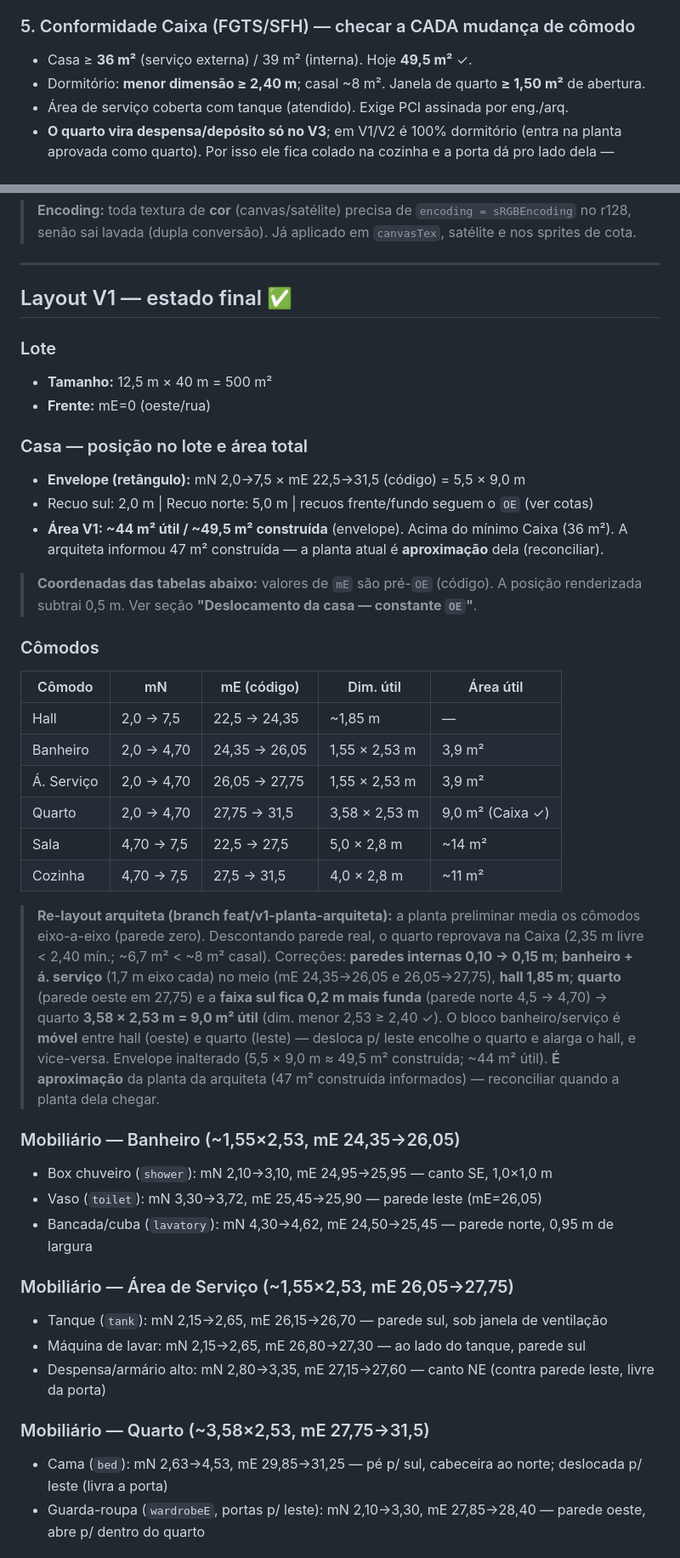
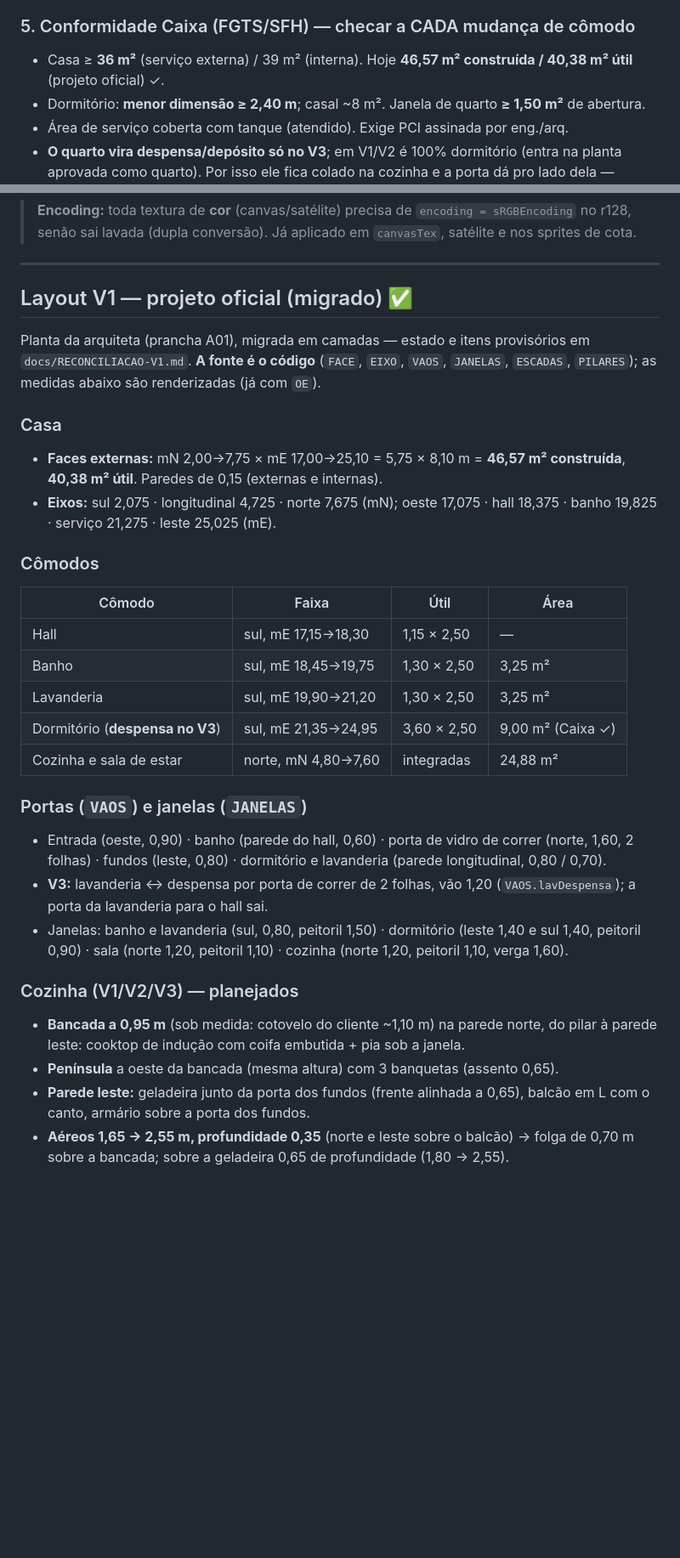
Before and after one commit to FernandoHeisser/plantas, a Markdown page: CLAUDE.md, 2 parts joined by grey strips. Shown at 85% size. Drawn GitHub-style; blank space fills up the shorter version.

```diff
--- a/CLAUDE.md
+++ b/CLAUDE.md
@@ -71,7 +71,7 @@ git fetch --prune   # limpa referências remotas mortas no local
 - Estratégias: ventilação cruzada + admitir sol de inverno + sombrear no verão.
 
 ### 5. Conformidade Caixa (FGTS/SFH) — checar a CADA mudança de cômodo
-- Casa ≥ **36 m²** (serviço externa) / 39 m² (interna). Hoje **49,5 m²** ✓.
+- Casa ≥ **36 m²** (serviço externa) / 39 m² (interna). Hoje **46,57 m² construída / 40,38 m² útil** (projeto oficial) ✓.
 - Dormitório: **menor dimensão ≥ 2,40 m**; casal ~8 m². Janela de quarto **≥ 1,50 m²** de abertura.
 - Área de serviço coberta com tanque (atendido). Exige PCI assinada por eng./arq.
 - **O quarto vira despensa/depósito só no V3**; em V1/V2 é 100% dormitório (entra na planta
@@ -711,53 +713,41 @@ mas o projeto roda **r128**. Se copiar exemplo das skills, traduzir estas APIs:
 
 ---
 
-## Layout V1 — estado final ✅
+## Layout V1 — projeto oficial (migrado) ✅
 
-### Lote
-- **Tamanho:** 12,5 m × 40 m = 500 m²
-- **Frente:** mE=0 (oeste/rua)
+Planta da arquiteta (prancha A01), migrada em camadas — estado e itens provisórios em
+`docs/RECONCILIACAO-V1.md`. **A fonte é o código** (`FACE`, `EIXO`, `VAOS`, `JANELAS`, `ESCADAS`,
+`PILARES`); as medidas abaixo são renderizadas (já com `OE`).
 
-### Casa — posição no lote e área total
-- **Envelope (retângulo):** mN 2,0→7,5 × mE 22,5→31,5 (código) = 5,5 × 9,0 m
-- Recuo sul: 2,0 m | Recuo norte: 5,0 m | recuos frente/fundo seguem o `OE` (ver cotas)
-- **Área V1: ~44 m² útil / ~49,5 m² construída** (envelope). Acima do mínimo Caixa (36 m²).
-  A arquiteta informou 47 m² construída — a planta atual é **aproximação** dela (reconciliar).
-
-> **Coordenadas das tabelas abaixo:** valores de `mE` são pré-`OE` (código). A posição renderizada subtrai 0,5 m. Ver seção **"Deslocamento da casa — constante `OE`"**.
+### Casa
+- **Faces externas:** mN 2,00→7,75 × mE 17,00→25,10 = 5,75 × 8,10 m = **46,57 m² construída**,
+  **40,38 m² útil**. Paredes de 0,15 (externas e internas).
+- **Eixos:** sul 2,075 · longitudinal 4,725 · norte 7,675 (mN); oeste 17,075 · hall 18,375 ·
+  banho 19,825 · serviço 21,275 · leste 25,025 (mE).
 
 ### Cômodos
+| Cômodo | Faixa | Útil | Área |
+|---|---|---|---|
+| Hall | sul, mE 17,15→18,30 | 1,15 × 2,50 | — |
+| Banho | sul, mE 18,45→19,75 | 1,30 × 2,50 | 3,25 m² |
+| Lavanderia | sul, mE 19,90→21,20 | 1,30 × 2,50 | 3,25 m² |
+| Dormitório (**despensa no V3**) | sul, mE 21,35→24,95 | 3,60 × 2,50 | 9,00 m² (Caixa ✓) |
+| Cozinha e sala de estar | norte, mN 4,80→7,60 | integradas | 24,88 m² |
 
-| Cômodo | mN | mE (código) | Dim. útil | Área útil |
-|---|---|---|---|---|
-| Hall | 2,0 → 7,5 | 22,5 → 24,35 | ~1,85 m | — |
-| Banheiro | 2,0 → 4,70 | 24,35 → 26,05 | 1,55 × 2,53 m | 3,9 m² |
-| Á. Serviço | 2,0 → 4,70 | 26,05 → 27,75 | 1,55 × 2,53 m | 3,9 m² |
-| Quarto | 2,0 → 4,70 | 27,75 → 31,5 | 3,58 × 2,53 m | 9,0 m² (Caixa ✓) |
-| Sala | 4,70 → 7,5 | 22,5 → 27,5 | 5,0 × 2,8 m | ~14 m² |
-| Cozinha | 4,70 → 7,5 | 27,5 → 31,5 | 4,0 × 2,8 m | ~11 m² |
+### Portas (`VAOS`) e janelas (`JANELAS`)
+- Entrada (oeste, 0,90) · banho (parede do hall, 0,60) · porta de vidro de correr (norte, 1,60,
+  2 folhas) · fundos (leste, 0,80) · dormitório e lavanderia (parede longitudinal, 0,80 / 0,70).
+- **V3:** lavanderia ↔ despensa por porta de correr de 2 folhas, vão 1,20 (`VAOS.lavDespensa`);
+  a porta da lavanderia para o hall sai.
+- Janelas: banho e lavanderia (sul, 0,80, peitoril 1,50) · dormitório (leste 1,40 e sul 1,40,
+  peitoril 0,90) · sala (norte 1,20, peitoril 1,10) · cozinha (norte 1,20, peitoril 1,10, verga 1,60).
 
-> **Re-layout arquiteta (branch feat/v1-planta-arquiteta):** a planta preliminar media
-> os cômodos eixo-a-eixo (parede zero). Descontando parede real, o quarto reprovava na Caixa
-> (2,35 m livre < 2,40 mín.; ~6,7 m² < ~8 m² casal). Correções: **paredes internas 0,10 → 0,15 m**;
-> **banheiro + á. serviço** (1,7 m eixo cada) no meio (mE 24,35→26,05 e 26,05→27,75),
-> **hall 1,85 m**; **quarto** (parede oeste em 27,75) e a **faixa sul fica 0,2 m mais funda**
-> (parede norte 4,5 → 4,70) → quarto **3,58 × 2,53 m = 9,0 m² útil** (dim. menor 2,53 ≥ 2,40 ✓).
-> O bloco banheiro/serviço é **móvel** entre hall (oeste) e quarto (leste) — desloca p/ leste
-> encolhe o quarto e alarga o hall, e vice-versa.
-> Envelope inalterado (5,5 × 9,0 m ≈ 49,5 m² construída; ~44 m² útil). **É aproximação** da
-> planta da arquiteta (47 m² construída informados) — reconciliar quando a planta dela chegar.
+### Cozinha (V1/V2/V3) — planejados
+- **Bancada a 0,95 m** (sob medida: cotovelo do cliente ~1,10 m) na parede norte, do pilar à parede
+  leste: cooktop de indução com coifa embutida + pia sob a janela.
+- **Península** a oeste da bancada (mesma altura) com 3 banquetas (assento 0,65).
+- **Parede leste:** geladeira junto da porta dos fundos (frente alinhada a 0,65), balcão em L com o
+  canto, armário sobre a porta dos fundos.
+- **Aéreos 1,65 → 2,55 m, profundidade 0,35** (norte e leste sobre o balcão) → folga de 0,70 m sobre
+  a bancada; sobre a geladeira 0,65 de profundidade (1,80 → 2,55).
 
-### Mobiliário — Banheiro (~1,55×2,53, mE 24,35→26,05)
-- Box chuveiro (`shower`): mN 2,10→3,10, mE 24,95→25,95 — canto SE, 1,0×1,0 m
-- Vaso (`toilet`): mN 3,30→3,72, mE 25,45→25,90 — parede leste (mE=26,05)
-- Bancada/cuba (`lavatory`): mN 4,30→4,62, mE 24,50→25,45 — parede norte, 0,95 m de largura
-
-### Mobiliário — Área de Serviço (~1,55×2,53, mE 26,05→27,75)
-- Tanque (`tank`): mN 2,15→2,65, mE 26,15→26,70 — parede sul, sob janela de ventilação
-- Máquina de lavar: mN 2,15→2,65, mE 26,80→27,30 — ao lado do tanque, parede sul
-- Despensa/armário alto: mN 2,80→3,35, mE 27,15→27,60 — canto NE (contra parede leste, livre da porta)
-
-### Mobiliário — Quarto (~3,58×2,53, mE 27,75→31,5)
-- Cama (`bed`): mN 2,63→4,53, mE 29,85→31,25 — pé p/ sul, cabeceira ao norte; deslocada p/ leste (livra a porta)
-- Guarda-roupa (`wardrobeE`, portas p/ leste): mN 2,10→3,30, mE 27,85→28,40 — parede oeste, abre p/ dentro do quarto
-
```
Also changed, not shown: other parts of CLAUDE.md (+29 -71 lines).
